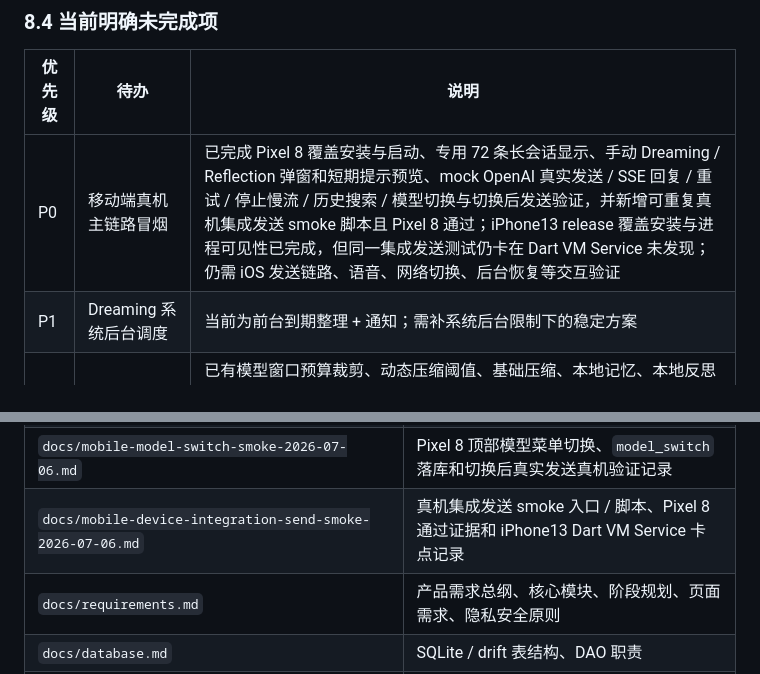
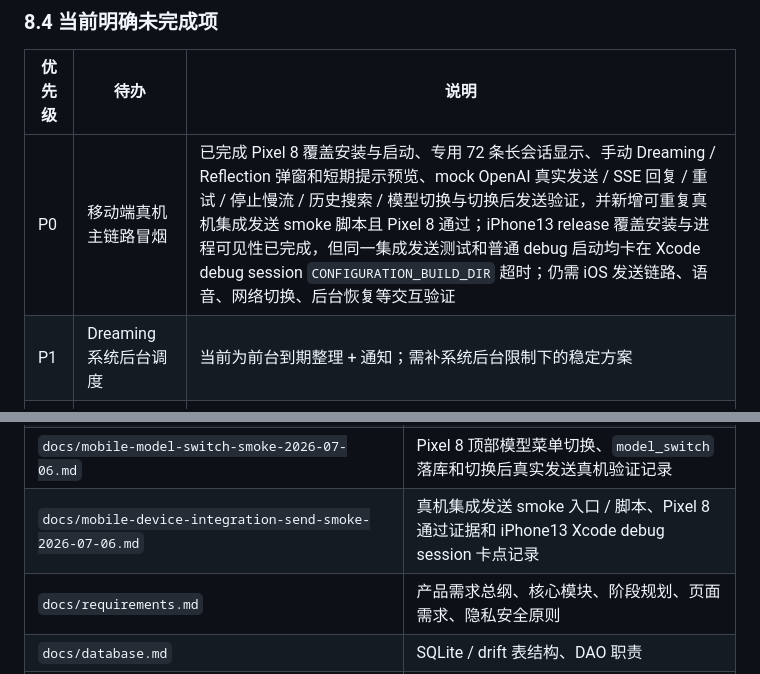
Before and after one commit to hhhaiai/simichat, a Markdown page: AGENTS.md, 2 parts joined by grey strips. GitHub-like rendering.

```diff
--- a/AGENTS.md
+++ b/AGENTS.md
@@ -490,7 +490,7 @@
 
 | 优先级 | 待办 | 说明 |
 | --- | --- | --- |
-| P0 | 移动端真机主链路冒烟 | 已完成 Pixel 8 覆盖安装与启动、专用 72 条长会话显示、手动 Dreaming / Reflection 弹窗和短期提示预览、mock OpenAI 真实发送 / SSE 回复 / 重试 / 停止慢流 / 历史搜索 / 模型切换与切换后发送验证，并新增可重复真机集成发送 smoke 脚本且 Pixel 8 通过；iPhone13 release 覆盖安装与进程可见性已完成，但同一集成发送测试仍卡在 Dart VM Service 未发现；仍需 iOS 发送链路、语音、网络切换、后台恢复等交互验证 |
+| P0 | 移动端真机主链路冒烟 | 已完成 Pixel 8 覆盖安装与启动、专用 72 条长会话显示、手动 Dreaming / Reflection 弹窗和短期提示预览、mock OpenAI 真实发送 / SSE 回复 / 重试 / 停止慢流 / 历史搜索 / 模型切换与切换后发送验证，并新增可重复真机集成发送 smoke 脚本且 Pixel 8 通过；iPhone13 release 覆盖安装与进程可见性已完成，但同一集成发送测试和普通 debug 启动均卡在 Xcode debug session `CONFIGURATION_BUILD_DIR` 超时；仍需 iOS 发送链路、语音、网络切换、后台恢复等交互验证 |
 | P1 | Dreaming 系统后台调度 | 当前为前台到期整理 + 通知；需补系统后台限制下的稳定方案 |
 | P1 | 无限上下文与反思增强 | 已有模型窗口预算裁剪、动态压缩阈值、基础压缩、本地记忆、本地反思 v1、反思历史 v1、可关闭的反思短期提示注入和 Pixel 8 72 条 seed 长会话 Dreaming/Reflection 基线；仍需真实模型长会话压缩质量评估、模型驱动反思、模型驱动画像增量分析 |
 | P1 | OpenAI Relay 真机 / 长时间运行 | 当前本地测试、构建和 benchmark 已过；仍需真实移动端网络、局域网、客户端兼容性验证 |
@@ -533,7 +533,7 @@
 | `docs/mobile-long-conversation-reflection-smoke-2026-07-06.md` | Pixel 8 72 条长会话、Dreaming、Reflection、短期提示预览真机验证和 disposed ref 回归记录 |
 | `docs/mobile-real-send-smoke-2026-07-06.md` | Pixel 8 本地 mock OpenAI 真实发送、SSE、重试、停止慢流和历史搜索真机验证记录 |
 | `docs/mobile-model-switch-smoke-2026-07-06.md` | Pixel 8 顶部模型菜单切换、`model_switch` 落库和切换后真实发送真机验证记录 |
-| `docs/mobile-device-integration-send-smoke-2026-07-06.md` | 真机集成发送 smoke 入口 / 脚本、Pixel 8 通过证据和 iPhone13 Dart VM Service 卡点记录 |
+| `docs/mobile-device-integration-send-smoke-2026-07-06.md` | 真机集成发送 smoke 入口 / 脚本、Pixel 8 通过证据和 iPhone13 Xcode debug session 卡点记录 |
 | `docs/requirements.md` | 产品需求总纲、核心模块、阶段规划、页面需求、隐私安全原则 |
 | `docs/database.md` | SQLite / drift 表结构、DAO 职责 |
 | `docs/ai-protocols.md` | OpenAI / Claude / Gemini / Ollama 等协议适配 |
```
Also changed, not shown: other parts of AGENTS.md (+3 -3 lines), docs/mobile-device-integration-send-smoke-2026-07-06.md (+51 -1 lines).
